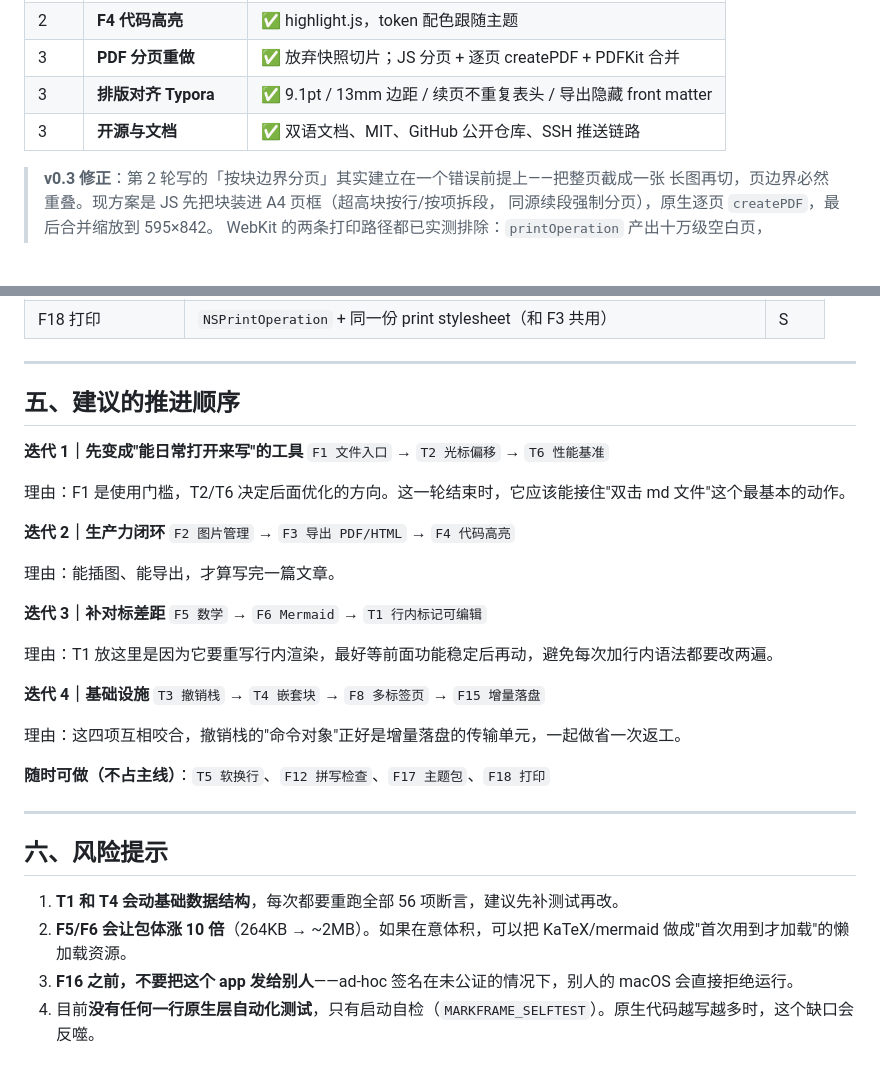
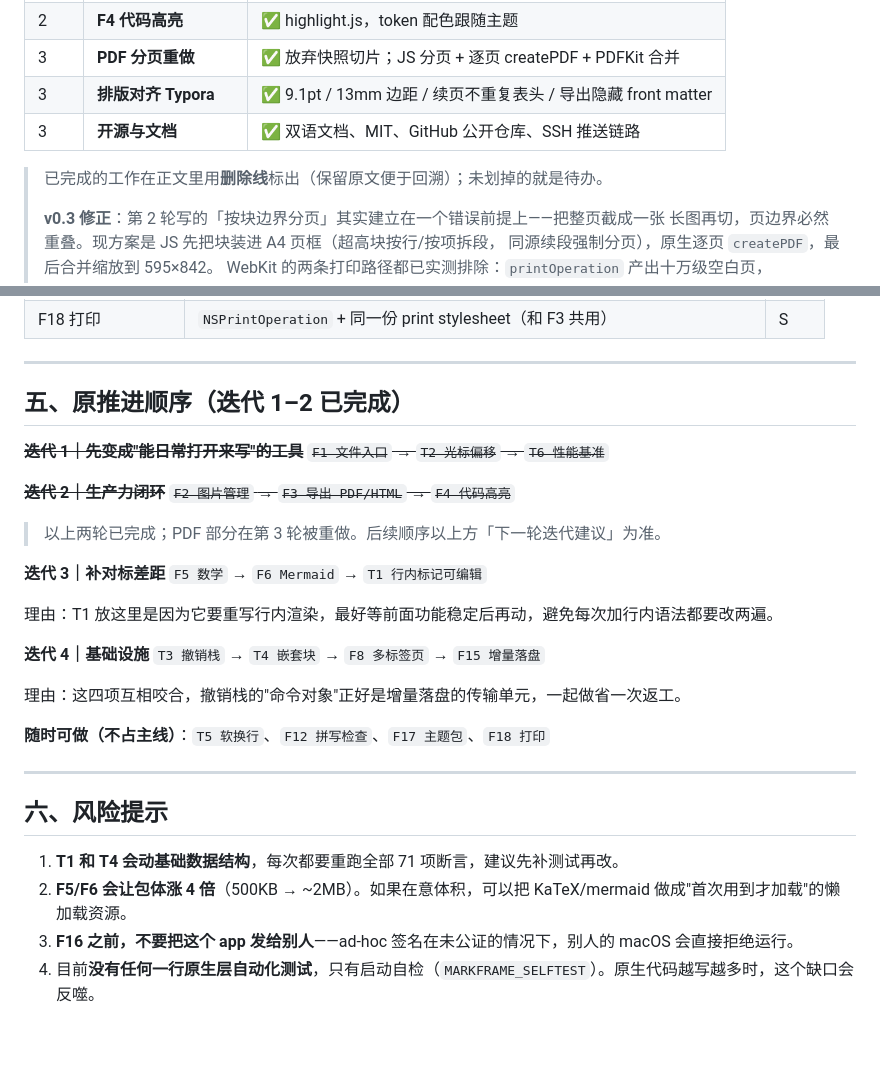
Before and after one commit to Linley116/Markvis, a Markdown page: ROADMAP.md, 2 parts joined by grey strips. Rendered like a GitHub page; blank space fills up the shorter version.

```diff
--- a/ROADMAP.md
+++ b/ROADMAP.md
@@ -19,6 +19,8 @@
 | 3 | **排版对齐 Typora** | ✅ 9.1pt / 13mm 边距 / 续页不重复表头 / 导出隐藏 front matter |
 | 3 | **开源与文档** | ✅ 双语文档、MIT、GitHub 公开仓库、SSH 推送链路 |
 
+> 已完成的工作在正文里用**删除线**标出（保留原文便于回溯）；未划掉的就是待办。
+>
 > **v0.3 修正**：第 2 轮写的「按块边界分页」其实建立在一个错误前提上——把整页截成一张
 > 长图再切，页边界必然重叠。现方案是 JS 先把块装进 A4 页框（超高块按行/按项拆段，
 > 同源续段强制分页），原生逐页 `createPDF`，最后合并缩放到 595×842。
@@ -197,17 +184,15 @@ Typora 是每文档一个 `NSWindow` + 标签页组。需要把"文档状态"从
 
 ---
 
-## 五、建议的推进顺序
+## 五、原推进顺序（迭代 1–2 已完成）
 
-**迭代 1｜先变成"能日常打开来写"的工具**
-`F1 文件入口` → `T2 光标偏移` → `T6 性能基准`
+~~**迭代 1｜先变成"能日常打开来写"的工具**~~
+~~`F1 文件入口` → `T2 光标偏移` → `T6 性能基准`~~
 
-理由：F1 是使用门槛，T2/T6 决定后面优化的方向。这一轮结束时，它应该能接住"双击 md 文件"这个最基本的动作。
+~~**迭代 2｜生产力闭环**~~
+~~`F2 图片管理` → `F3 导出 PDF/HTML` → `F4 代码高亮`~~
 
-**迭代 2｜生产力闭环**
-`F2 图片管理` → `F3 导出 PDF/HTML` → `F4 代码高亮`
-
-理由：能插图、能导出，才算写完一篇文章。
+> 以上两轮已完成；PDF 部分在第 3 轮被重做。后续顺序以上方「下一轮迭代建议」为准。
 
 **迭代 3｜补对标差距**
 `F5 数学` → `F6 Mermaid` → `T1 行内标记可编辑`
@@ -225,7 +210,7 @@ Typora 是每文档一个 `NSWindow` + 标签页组。需要把"文档状态"从
 
 ## 六、风险提示
 
-1. **T1 和 T4 会动基础数据结构**，每次都要重跑全部 56 项断言，建议先补测试再改。
-2. **F5/F6 会让包体涨 10 倍**（264KB → ~2MB）。如果在意体积，可以把 KaTeX/mermaid 做成"首次用到才加载"的懒加载资源。
+1. **T1 和 T4 会动基础数据结构**，每次都要重跑全部 71 项断言，建议先补测试再改。
+2. **F5/F6 会让包体涨 4 倍**（500KB → ~2MB）。如果在意体积，可以把 KaTeX/mermaid 做成"首次用到才加载"的懒加载资源。
 3. **F16 之前，不要把这个 app 发给别人**——ad-hoc 签名在未公证的情况下，别人的 macOS 会直接拒绝运行。
 4. 目前**没有任何一行原生层自动化测试**，只有启动自检（`MARKFRAME_SELFTEST`）。原生代码越写越多时，这个缺口会反噬。
```
Also changed, not shown: other parts of ROADMAP.md (+22 -37 lines), README.md (+2 -2 lines).
